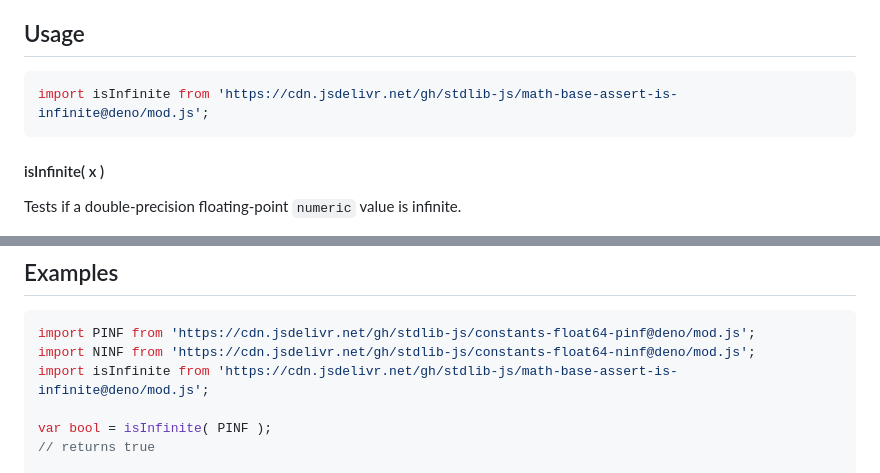
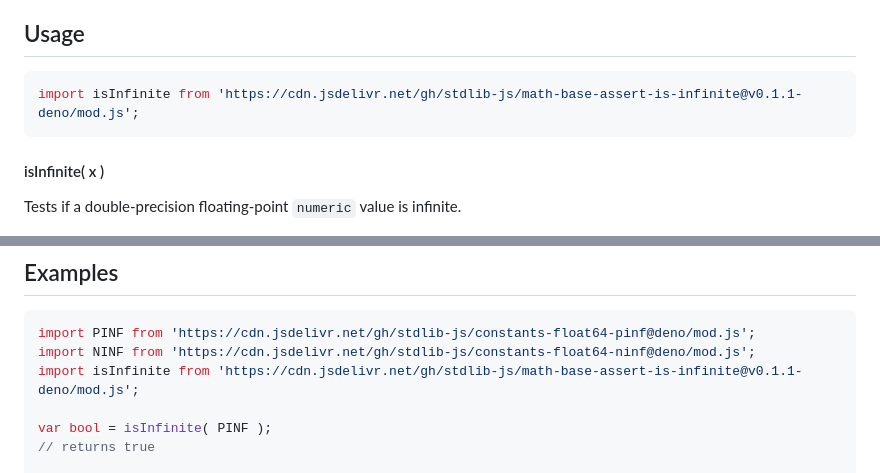
Before and after one commit to stdlib-js/math-base-assert-is-infinite, a Markdown page: README.md, 2 parts joined by grey strips. Drawn GitHub-style.

Commit message:
Update README.md for Deno bundle v0.1.1

````diff
--- a/README.md
+++ b/README.md
@@ -42,7 +42,7 @@ limitations under the License.
 ## Usage
 
 ```javascript
-import isInfinite from 'https://cdn.jsdelivr.net/gh/stdlib-js/math-base-assert-is-infinite@deno/mod.js';
+import isInfinite from 'https://cdn.jsdelivr.net/gh/stdlib-js/math-base-assert-is-infinite@v0.1.1-deno/mod.js';
 ```
 
 #### isInfinite( x )
@@ -70,7 +70,7 @@ bool = isInfinite( -Infinity );
 ```javascript
 import PINF from 'https://cdn.jsdelivr.net/gh/stdlib-js/constants-float64-pinf@deno/mod.js';
 import NINF from 'https://cdn.jsdelivr.net/gh/stdlib-js/constants-float64-ninf@deno/mod.js';
-import isInfinite from 'https://cdn.jsdelivr.net/gh/stdlib-js/math-base-assert-is-infinite@deno/mod.js';
+import isInfinite from 'https://cdn.jsdelivr.net/gh/stdlib-js/math-base-assert-is-infinite@v0.1.1-deno/mod.js';
 
 var bool = isInfinite( PINF );
 // returns true
````
